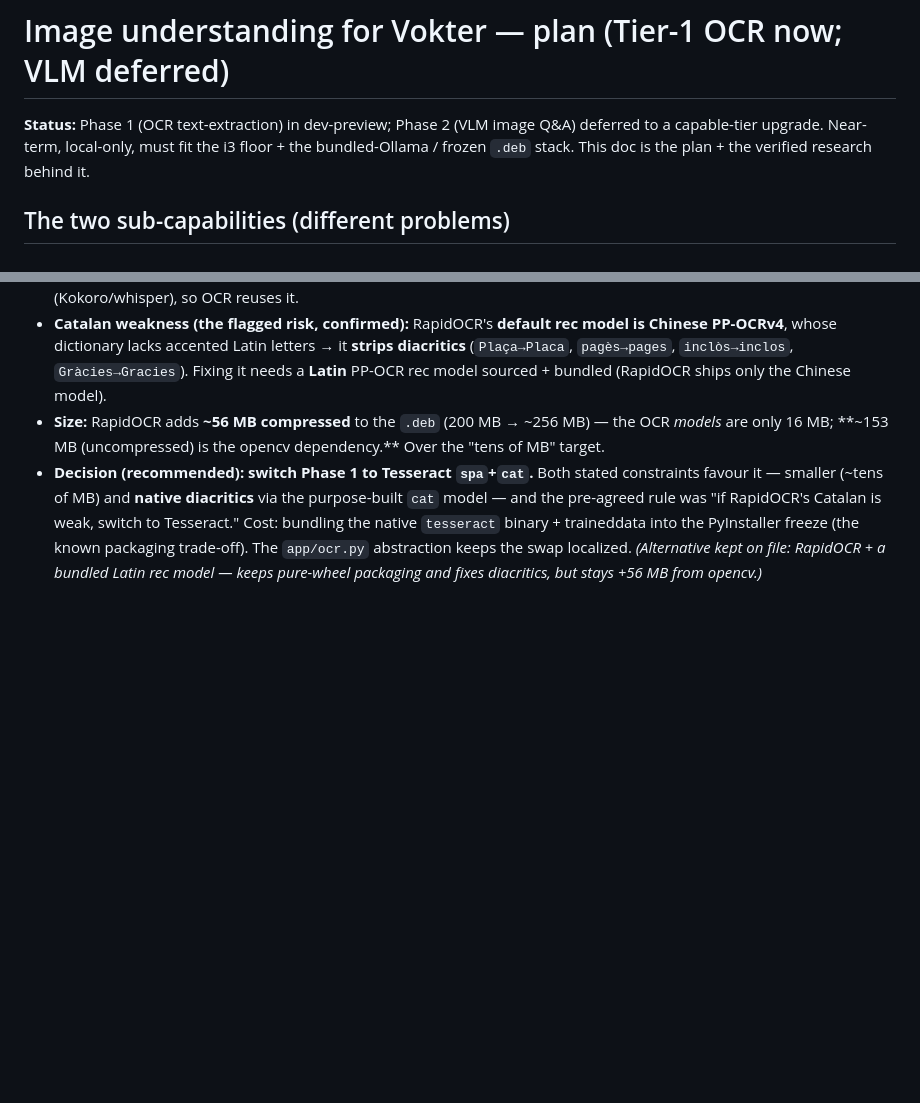
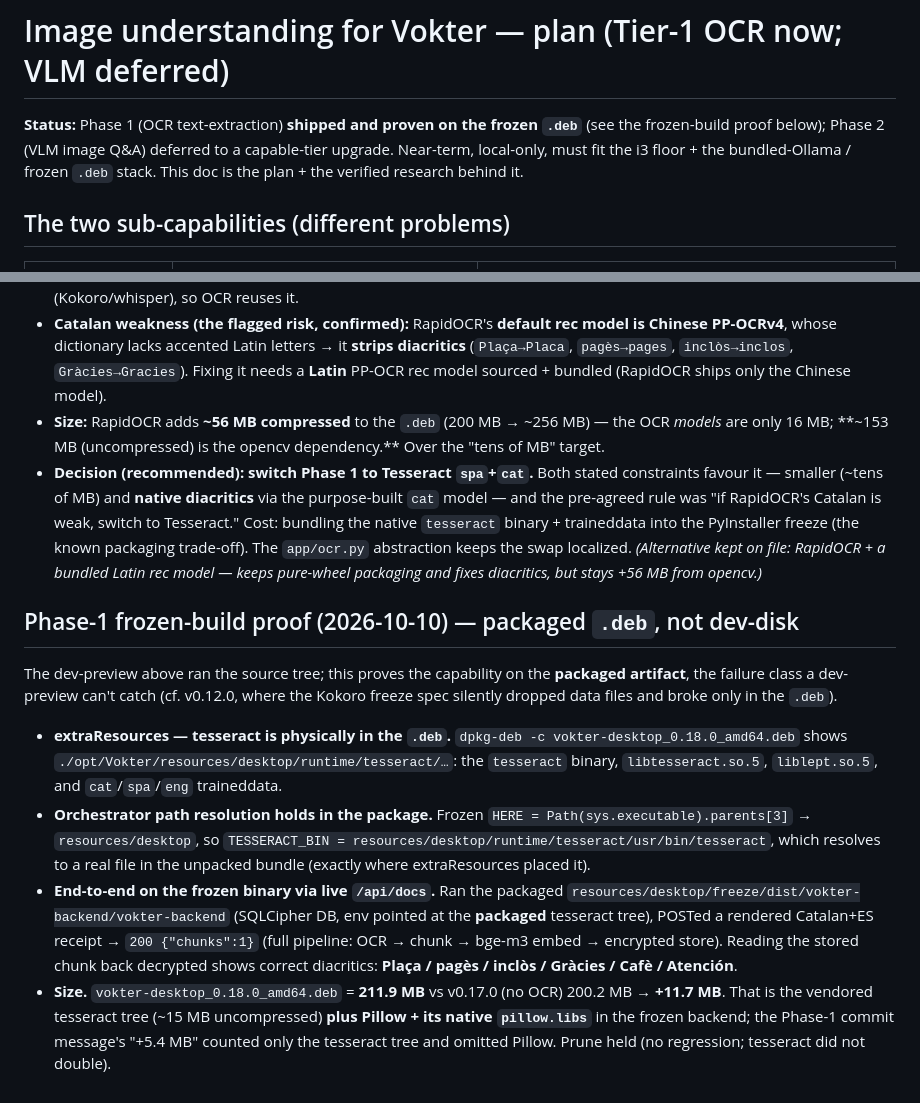
Before and after one commit to vokter-eu/Vokter, a Markdown page: docs/IMAGE_UNDERSTANDING.md, 2 parts joined by grey strips. Drawn GitHub-style; blank space fills up the shorter version.

Commit message:
docs(ocr): record Phase-1 frozen-build proof + corrected .deb size
Closes the "Pending (next session)" item from 6411b00 (frozen-build OCR proof
+ .deb rebuild/size). The build wiring (vendored Tesseract extraResources,
orchestrator VOKTER_TESSERACT_* env, fetch_tesseract.sh, PIL+ocr in the freeze
spec) was already in 6411b00; this verifies it on the PACKAGED artifact, the
failure class a dev-preview can't catch (cf. v0.12.0 Kokoro freeze-spec gap).

Proven on vokter-desktop_0.18.0_amd64.deb:
- extraResources: dpkg-deb -c shows the tesseract binary + libtesseract/liblept
  + cat/spa/eng traineddata physically inside the .deb.
- orchestrator path formula (frozen HERE=parents[3]/runtime/tesseract) resolves
  to a real file in the unpacked bundle.
- end-to-end on the packaged frozen binary via live /api/docs: a Catalan+ES
  receipt -> 200 {chunks:1} (OCR -> chunk -> bge-m3 embed -> SQLCipher store);
  decrypted read-back shows correct diacritics (Placa/pages/inclos/Gracies/
  Cafe/Atencion, accents correct in the doc).

Size: 211.9 MB vs v0.17.0 (no OCR) 200.2 MB = +11.7 MB (MiB) -- vendored
tesseract (~15 MB uncompressed) + Pillow & its native pillow.libs in the frozen
backend. Corrects the Phase-1 message's "+5.4 MB", which counted only the
tesseract tree and omitted Pillow. Prune held; tesseract did not double.

Co-Authored-By: Claude Opus 4.8 <noreply@anthropic.com>

```diff
--- a/docs/IMAGE_UNDERSTANDING.md
+++ b/docs/IMAGE_UNDERSTANDING.md
@@ -1,6 +1,7 @@
 # Image understanding for Vokter — plan (Tier-1 OCR now; VLM deferred)
 
-**Status:** Phase 1 (OCR text-extraction) in dev-preview; Phase 2 (VLM image Q&A) deferred to a
+**Status:** Phase 1 (OCR text-extraction) **shipped and proven on the frozen `.deb`** (see the
+frozen-build proof below); Phase 2 (VLM image Q&A) deferred to a
 capable-tier upgrade. Near-term, local-only, must fit the i3 floor + the bundled-Ollama / frozen
 `.deb` stack. This doc is the plan + the verified research behind it.
 
@@ -76,3 +77,25 @@ Catalan receipt via the real `/api/docs` pipeline path.
   `tesseract` binary + traineddata into the PyInstaller freeze (the known packaging trade-off). The
   `app/ocr.py` abstraction keeps the swap localized. *(Alternative kept on file: RapidOCR + a bundled
   Latin rec model — keeps pure-wheel packaging and fixes diacritics, but stays +56 MB from opencv.)*
+
+## Phase-1 frozen-build proof (2026-10-10) — packaged `.deb`, not dev-disk
+
+The dev-preview above ran the source tree; this proves the capability on the **packaged artifact**,
+the failure class a dev-preview can't catch (cf. v0.12.0, where the Kokoro freeze spec silently
+dropped data files and broke only in the `.deb`).
+
+- **extraResources — tesseract is physically in the `.deb`.** `dpkg-deb -c vokter-desktop_0.18.0_amd64.deb`
+  shows `./opt/Vokter/resources/desktop/runtime/tesseract/…`: the `tesseract` binary, `libtesseract.so.5`,
+  `liblept.so.5`, and `cat`/`spa`/`eng` traineddata.
+- **Orchestrator path resolution holds in the package.** Frozen `HERE = Path(sys.executable).parents[3]`
+  → `resources/desktop`, so `TESSERACT_BIN = resources/desktop/runtime/tesseract/usr/bin/tesseract`,
+  which resolves to a real file in the unpacked bundle (exactly where extraResources placed it).
+- **End-to-end on the frozen binary via live `/api/docs`.** Ran the packaged
+  `resources/desktop/freeze/dist/vokter-backend/vokter-backend` (SQLCipher DB, env pointed at the
+  **packaged** tesseract tree), POSTed a rendered Catalan+ES receipt → `200 {"chunks":1}` (full
+  pipeline: OCR → chunk → bge-m3 embed → encrypted store). Reading the stored chunk back decrypted
+  shows correct diacritics: **Plaça / pagès / inclòs / Gràcies / Cafè / Atención**.
+- **Size.** `vokter-desktop_0.18.0_amd64.deb` = **211.9 MB** vs v0.17.0 (no OCR) 200.2 MB → **+11.7 MB**.
+  That is the vendored tesseract tree (~15 MB uncompressed) **plus Pillow + its native `pillow.libs`**
+  in the frozen backend; the Phase-1 commit message's "+5.4 MB" counted only the tesseract tree and
+  omitted Pillow. Prune held (no regression; tesseract did not double).
```
